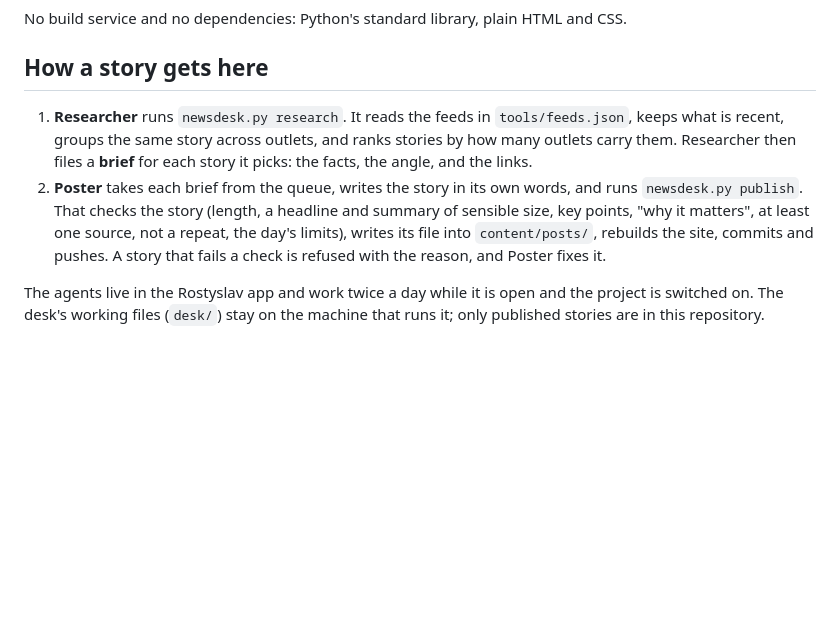
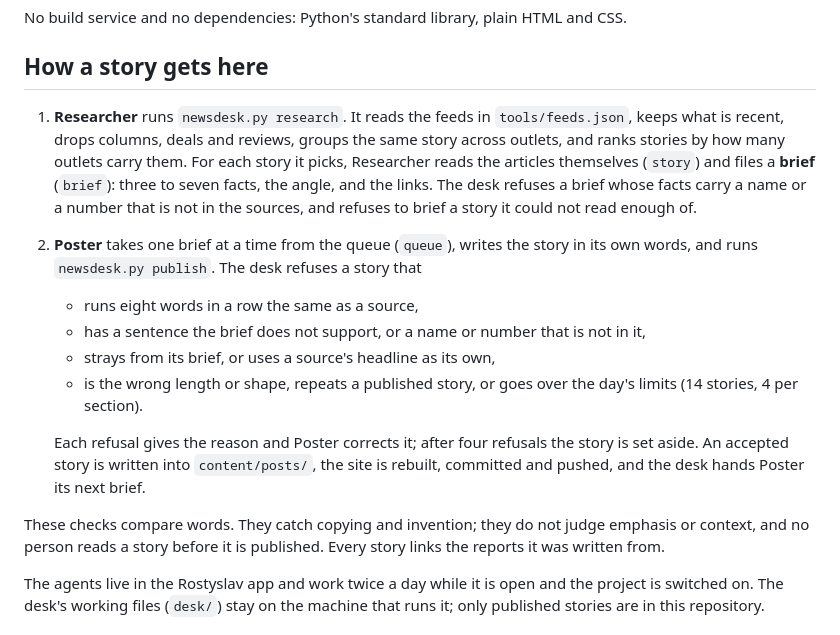
Before and after one commit to Rostyslav296/rostyslav-daily, a Markdown page: README.md, the part around the change. GitHub-like rendering; blank space fills up the shorter version.

Commit message:
README: describe the desk's checks as they now run
Co-Authored-By: Claude Opus 5.5 <noreply@anthropic.com>

```diff
--- a/README.md
+++ b/README.md
@@ -35,14 +35,27 @@ No build service and no dependencies: Python's standard library, plain HTML and
 ## How a story gets here
 
 1. **Researcher** runs `newsdesk.py research`. It reads the feeds in `tools/feeds.json`,
-   keeps what is recent, groups the same story across outlets, and ranks stories by how
-   many outlets carry them. Researcher then files a **brief** for each story it picks:
-   the facts, the angle, and the links.
-2. **Poster** takes each brief from the queue, writes the story in its own words, and
-   runs `newsdesk.py publish`. That checks the story (length, a headline and summary of
-   sensible size, key points, "why it matters", at least one source, not a repeat, the
-   day's limits), writes its file into `content/posts/`, rebuilds the site, commits and
-   pushes. A story that fails a check is refused with the reason, and Poster fixes it.
+   keeps what is recent, drops columns, deals and reviews, groups the same story across
+   outlets, and ranks stories by how many outlets carry them. For each story it picks,
+   Researcher reads the articles themselves (`story`) and files a **brief** (`brief`):
+   three to seven facts, the angle, and the links. The desk refuses a brief whose facts
+   carry a name or a number that is not in the sources, and refuses to brief a story it
+   could not read enough of.
+2. **Poster** takes one brief at a time from the queue (`queue`), writes the story in its
+   own words, and runs `newsdesk.py publish`. The desk refuses a story that
+   - runs eight words in a row the same as a source,
+   - has a sentence the brief does not support, or a name or number that is not in it,
+   - strays from its brief, or uses a source's headline as its own,
+   - is the wrong length or shape, repeats a published story, or goes over the day's
+     limits (14 stories, 4 per section).
+
+   Each refusal gives the reason and Poster corrects it; after four refusals the story is
+   set aside. An accepted story is written into `content/posts/`, the site is rebuilt,
+   committed and pushed, and the desk hands Poster its next brief.
+
+These checks compare words. They catch copying and invention; they do not judge emphasis
+or context, and no person reads a story before it is published. Every story links the
+reports it was written from.
 
 The agents live in the Rostyslav app and work twice a day while it is open and the
 project is switched on. The desk's working files (`desk/`) stay on the machine that runs
```
